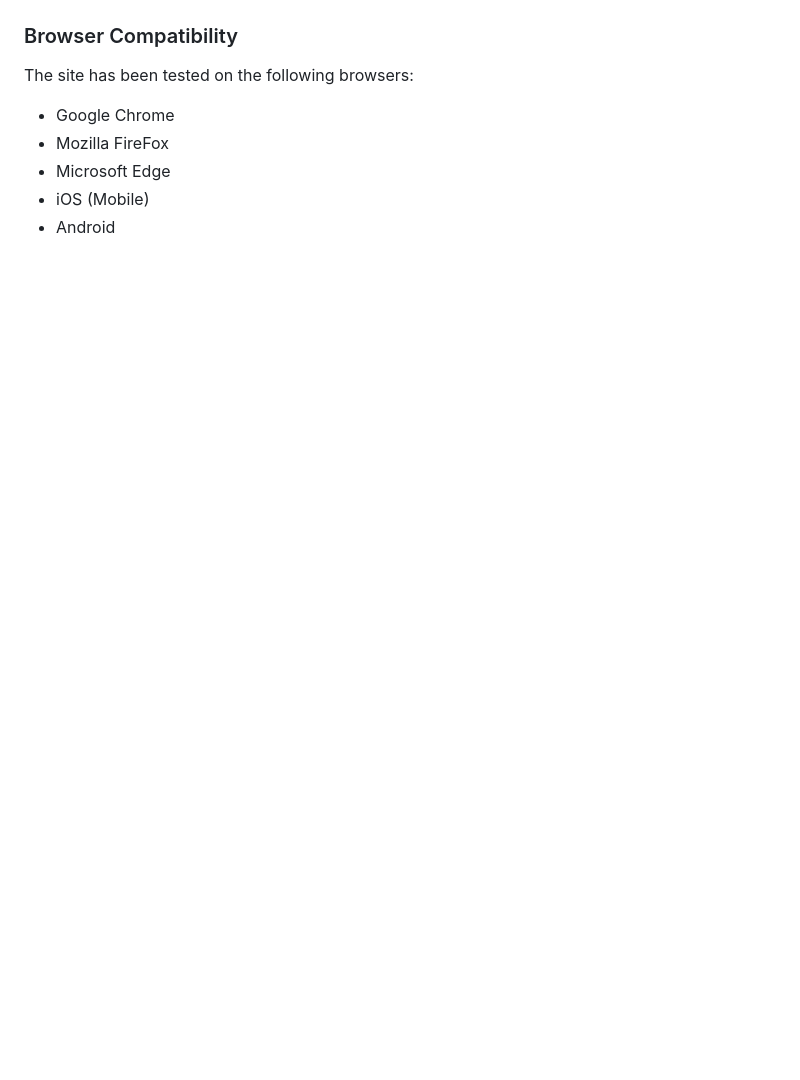
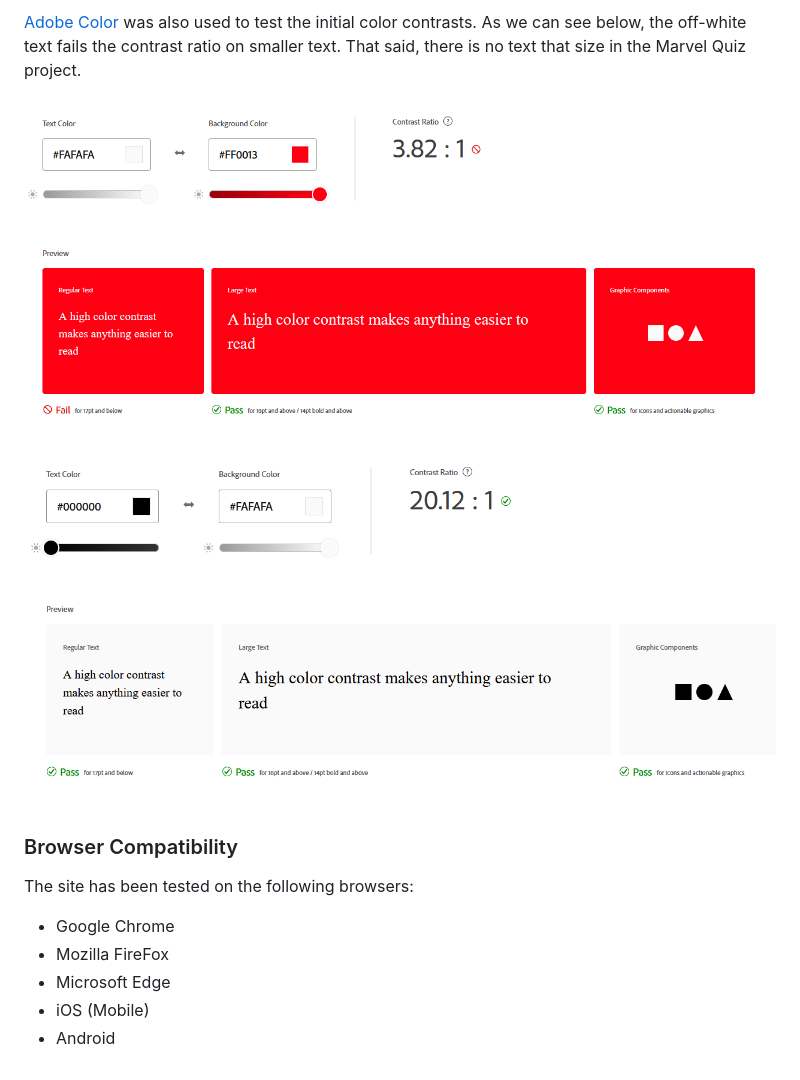
Before and after one commit to MarkD117/marvel-quiz, a Markdown page: README.md, the part around one of its changes. Drawn GitHub-style; blank space fills up the shorter version.

```diff
--- a/README.md
+++ b/README.md
@@ -293,3 +308,9 @@ During the planning stages, I  created wireframes for all pages of the site. [Ba
+[Adobe Color](https://color.adobe.com/create/color-contrast-analyzer) was also used to test the initial color contrasts. As we can see below, the off-white text fails the contrast ratio on smaller text. That said, there is no text that size in the Marvel Quiz project.
+
+![Adobe Color screenshot](documentation/adobe-color-contrast-check-img1.png)
+
+![Adobe Color screenshot](documentation/adobe-color-contrast-check-img2.png)
+
 ### Browser Compatibility
 
 The site has been tested on the following browsers:
```
Also changed, not shown: other parts of README.md (+15 -0 lines).
